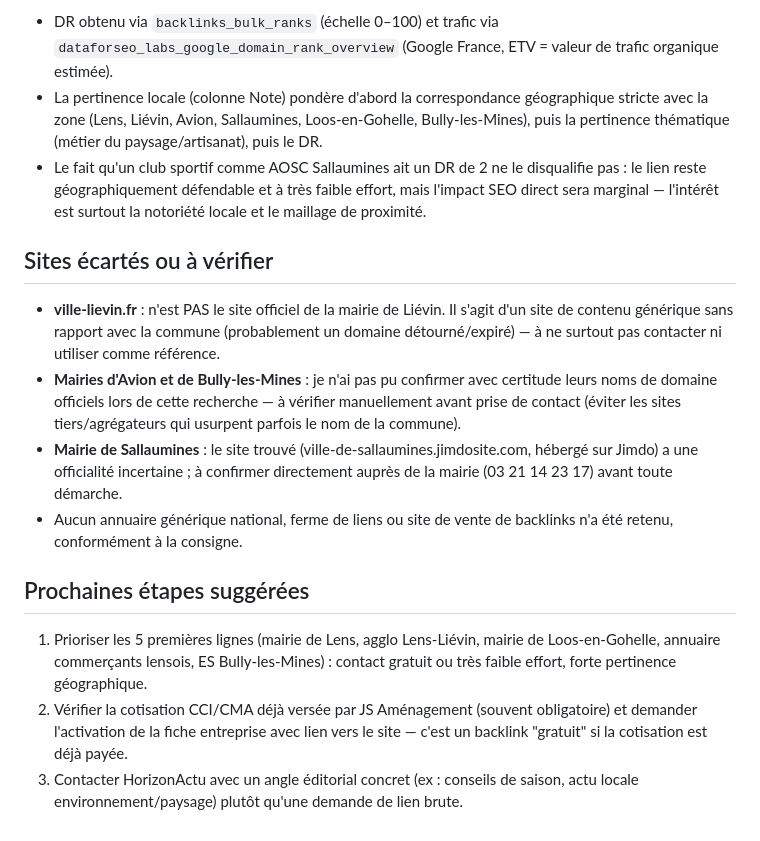
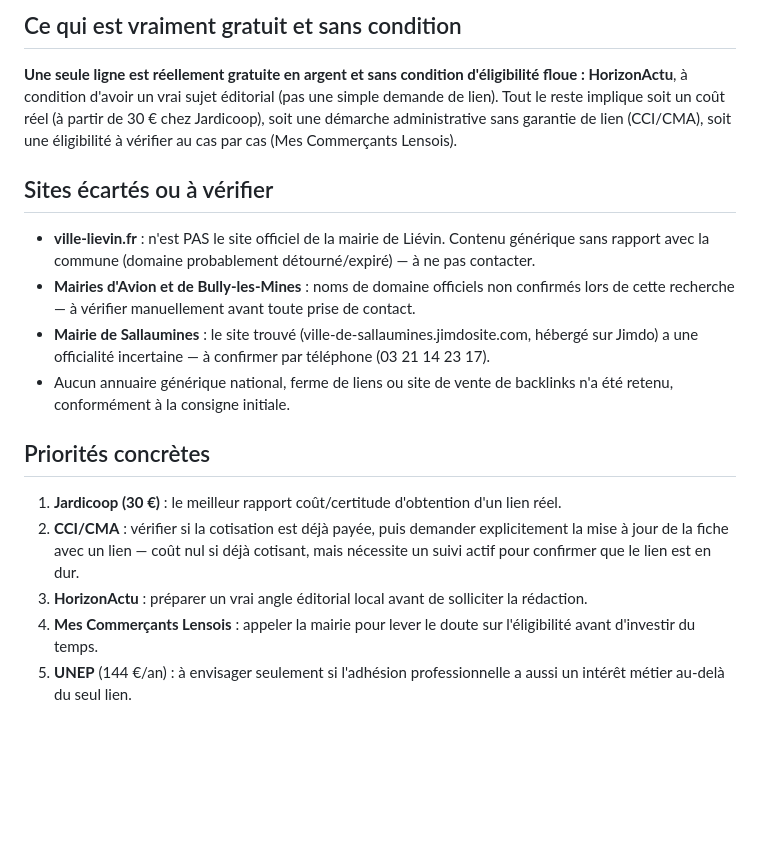
Before and after one commit to lmvinfos-lgtm/Delorme-lagage, a Markdown page: seo-backlinks-locaux-js-amenagement.md, the part around one of its changes. GitHub-like rendering; blank space fills up the shorter version.

```diff
--- a/seo-backlinks-locaux-js-amenagement.md
+++ b/seo-backlinks-locaux-js-amenagement.md
@@ -29,17 +27,19 @@ Métrique DR : DataForSEO Backlinks Rank, échelle 0–100 (indicateur comparabl
 
-- DR obtenu via `backlinks_bulk_ranks` (échelle 0–100) et trafic via `dataforseo_labs_google_domain_rank_overview` (Google France, ETV = valeur de trafic organique estimée).
-- La pertinence locale (colonne Note) pondère d'abord la correspondance géographique stricte avec la zone (Lens, Liévin, Avion, Sallaumines, Loos-en-Gohelle, Bully-les-Mines), puis la pertinence thématique (métier du paysage/artisanat), puis le DR.
-- Le fait qu'un club sportif comme AOSC Sallaumines ait un DR de 2 ne le disqualifie pas : le lien reste géographiquement défendable et à très faible effort, mais l'impact SEO direct sera marginal — l'intérêt est surtout la notoriété locale et le maillage de proximité.
+## Ce qui est vraiment gratuit et sans condition
+
+**Une seule ligne est réellement gratuite en argent et sans condition d'éligibilité floue : HorizonActu**, à condition d'avoir un vrai sujet éditorial (pas une simple demande de lien). Tout le reste implique soit un coût réel (à partir de 30 € chez Jardicoop), soit une démarche administrative sans garantie de lien (CCI/CMA), soit une éligibilité à vérifier au cas par cas (Mes Commerçants Lensois).
 
 ## Sites écartés ou à vérifier
 
-- **ville-lievin.fr** : n'est PAS le site officiel de la mairie de Liévin. Il s'agit d'un site de contenu générique sans rapport avec la commune (probablement un domaine détourné/expiré) — à ne surtout pas contacter ni utiliser comme référence.
-- **Mairies d'Avion et de Bully-les-Mines** : je n'ai pas pu confirmer avec certitude leurs noms de domaine officiels lors de cette recherche — à vérifier manuellement avant prise de contact (éviter les sites tiers/agrégateurs qui usurpent parfois le nom de la commune).
-- **Mairie de Sallaumines** : le site trouvé (ville-de-sallaumines.jimdosite.com, hébergé sur Jimdo) a une officialité incertaine ; à confirmer directement auprès de la mairie (03 21 14 23 17) avant toute démarche.
-- Aucun annuaire générique national, ferme de liens ou site de vente de backlinks n'a été retenu, conformément à la consigne.
+- **ville-lievin.fr** : n'est PAS le site officiel de la mairie de Liévin. Contenu générique sans rapport avec la commune (domaine probablement détourné/expiré) — à ne pas contacter.
+- **Mairies d'Avion et de Bully-les-Mines** : noms de domaine officiels non confirmés lors de cette recherche — à vérifier manuellement avant toute prise de contact.
+- **Mairie de Sallaumines** : le site trouvé (ville-de-sallaumines.jimdosite.com, hébergé sur Jimdo) a une officialité incertaine — à confirmer par téléphone (03 21 14 23 17).
+- Aucun annuaire générique national, ferme de liens ou site de vente de backlinks n'a été retenu, conformément à la consigne initiale.
 
-## Prochaines étapes suggérées
+## Priorités concrètes
 
-1. Prioriser les 5 premières lignes (mairie de Lens, agglo Lens-Liévin, mairie de Loos-en-Gohelle, annuaire commerçants lensois, ES Bully-les-Mines) : contact gratuit ou très faible effort, forte pertinence géographique.
-2. Vérifier la cotisation CCI/CMA déjà versée par JS Aménagement (souvent obligatoire) et demander l'activation de la fiche entreprise avec lien vers le site — c'est un backlink "gratuit" si la cotisation est déjà payée.
-3. Contacter HorizonActu avec un angle éditorial concret (ex : conseils de saison, actu locale environnement/paysage) plutôt qu'une demande de lien brute.
+1. **Jardicoop (30 €)** : le meilleur rapport coût/certitude d'obtention d'un lien réel.
+2. **CCI/CMA** : vérifier si la cotisation est déjà payée, puis demander explicitement la mise à jour de la fiche avec un lien — coût nul si déjà cotisant, mais nécessite un suivi actif pour confirmer que le lien est en dur.
+3. **HorizonActu** : préparer un vrai angle éditorial local avant de solliciter la rédaction.
+4. **Mes Commerçants Lensois** : appeler la mairie pour lever le doute sur l'éligibilité avant d'investir du temps.
+5. **UNEP** (144 €/an) : à envisager seulement si l'adhésion professionnelle a aussi un intérêt métier au-delà du seul lien.
```
Also changed, not shown: other parts of seo-backlinks-locaux-js-amenagement.md (+18 -20 lines).
